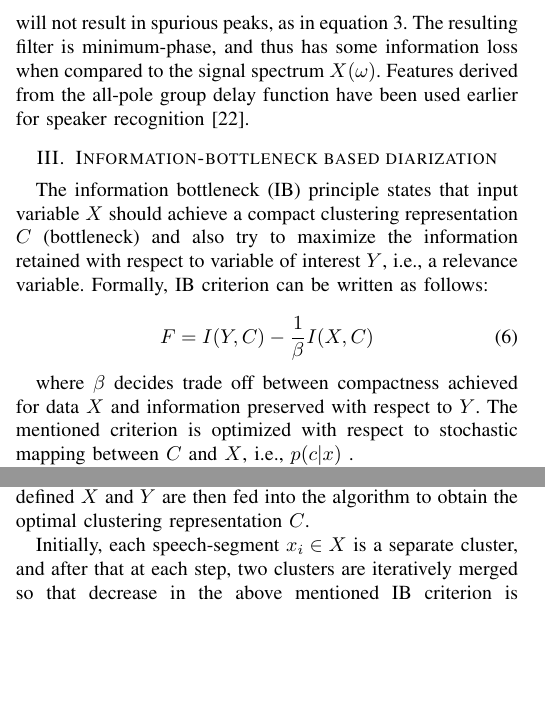
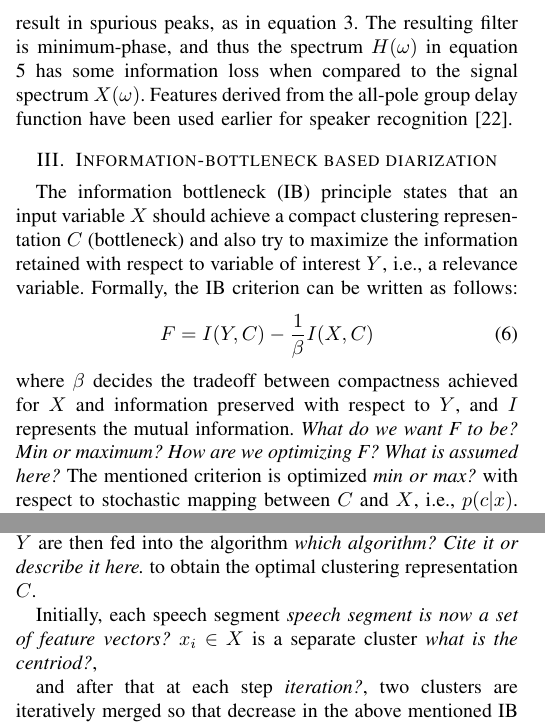
Before and after one commit to padmanrajan/ncc2016, a LaTeX paper (bare_conf.tex): two parts of the columns of page 2 of 5, joined at a grey line, cut so that both start at the same text, the shorter picture padded with empty space. Compiled offline with pdfLaTeX; a missing bibliography style is replaced by a similar one.

Commit message:
modified:   bare_conf.tex 	Making changes. 	Now going to make changes after going through 	Deepu's thesis.

```diff
--- a/bare_conf.tex
+++ b/bare_conf.tex
@@ -186,5 +182,0 @@ equations. As the filter contains only poles, the spectrum $H(\omega)$ will not
-Computing the group delay function from the phase spectrum of $H(\omega)$ will
-not result in spurious peaks, as in equation \ref{eq:GDF_com}. The resulting
-filter is minimum-phase, and thus has some information loss when compared to the
-signal spectrum $X(\omega)$. Features derived from the all-pole group delay
-function have been used earlier for speaker recognition \cite{allPoleGdSid}.
@@ -191,19 +187,29 @@ function have been used earlier for speaker recognition \cite{allPoleGdSid}.
+$H(\omega)$ will not result in spurious peaks, as in equation \ref{eq:GDF_com}.
+The resulting filter is minimum-phase, and thus the spectrum $H(\omega)$ in
+equation \ref{eq:homega} has some information loss when compared to the signal
+spectrum $X(\omega)$. Features derived from the all-pole group delay function
+have been used earlier for speaker recognition \cite{allPoleGdSid}.
 
 \section{Information-bottleneck based diarization}
 \label{system}
 
 %{\{c_1,c_2,..,c_K\}}
 
-The information bottleneck (IB) principle states that input variable $X$ should achieve a compact
-clustering representation $C$ (bottleneck) and also try to maximize the
-information retained with respect to variable of interest $Y$, i.e., a relevance
-variable. Formally, IB criterion can be written as follows:
-
+The information bottleneck (IB) principle states that an input variable $X$ should
+achieve a compact clustering representation $C$ (bottleneck) and also try to
+maximize the information retained with respect to variable of interest $Y$,
+i.e., a relevance variable. Formally, the IB criterion can be written as
+follows:
 \begin{equation}
 \label{eq:aIB}
 F = I(Y,C) - \frac{1}{\beta}I(X,C)
 \end{equation}
+where $\beta$ decides the tradeoff between compactness achieved for $X$ and
+information preserved with respect to $Y$, and $I$ represents the mutual
+information.
+\textit{What do we want F to be? Min or maximum? How are we optimizing F? What
+is assumed here?}
+The mentioned criterion is optimized \textit{min or max?}
+with respect to stochastic mapping between $C$ and $X$, i.e., $p(c|x)$.
+\textit{This is not clear. What are the probablistic models assumed here?}
 
-where $\beta$ decides trade off between compactness achieved for data $X$ and
-information preserved with respect to $Y$. The mentioned criterion is optimized
-with respect to stochastic mapping between $C$ and $X$, i.e., $p(c|x)$ .
@@ -210 +227,5 @@ with respect to stochastic mapping between $C$ and $X$, i.e., $p(c|x)$ .
+GMM is used as one instance of
+relevance variable, i.e., $Y = \{ y_{j}\}$. The above defined $X$ and $Y$ are
+then fed into the algorithm \textit{which algorithm? Cite it or describe it
+here.} to obtain the optimal clustering representation $C$.
 
@@ -219,8 +232,9 @@ diagonal covariance is learned such that each component of GMM utilizes data
-from one speech segment only. Each component of the learned GMM is used as one instance of
-relevance variable, i.e., $Y = \{ y_{j}\}$. The above defined $X$ and $Y$ are
-then fed into the algorithm to obtain the optimal clustering representation $C$.
+Initially, each speech segment \textit{speech segment is now a set of feature
+vectors?}
+$x_i \in X$ is a separate cluster \textit{what is the centriod?},
 
-Initially, each speech-segment $x_i \in X$ is a separate cluster, and after that
-at each step, two clusters are iteratively merged so that decrease in the above
-mentioned IB criterion is minimum \cite{aIB2}. The process is repeated until all
+and after that
+at each step \textit{iteration?}, two clusters are iteratively merged so that decrease in the above
+mentioned IB criterion is minimum \textit{decrease is minimum? what is that?}
+\cite{aIB2}. The process is repeated until all
 clusters are merged into one cluster finally. The optimal number of clusters
```
Also changed, not shown: bare_conf.tex (27 more changed lines).
